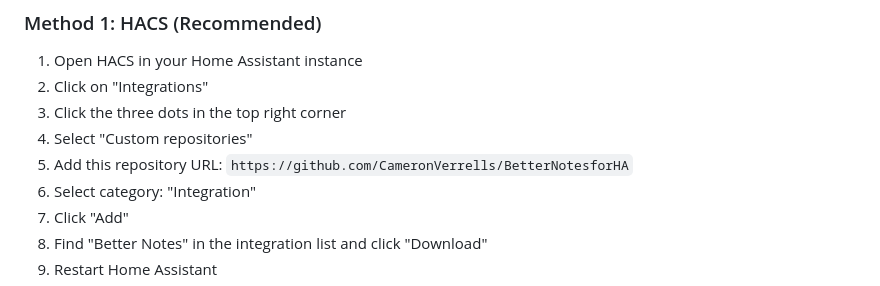
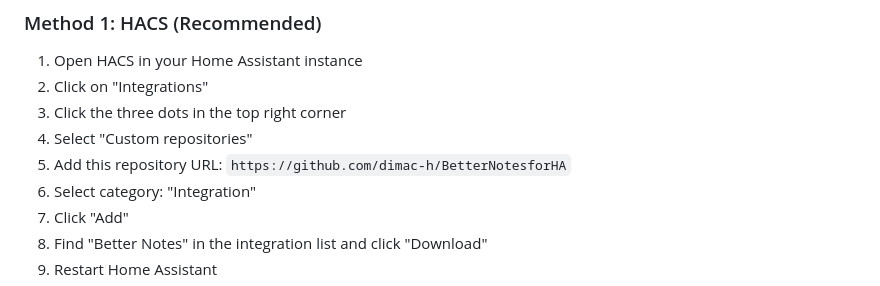
Before and after one commit to dimac-h/BetterNotesforHA, a Markdown page: README.md, the part around the change. GitHub-like rendering.

```diff
--- a/README.md
+++ b/README.md
@@ -23,7 +23,7 @@ An Apple Notes-like integration for Home Assistant that brings a beautiful, intu
 2. Click on "Integrations"
 3. Click the three dots in the top right corner
 4. Select "Custom repositories"
-5. Add this repository URL: `https://github.com/CameronVerrells/BetterNotesforHA`
+5. Add this repository URL: `https://github.com/dimac-h/BetterNotesforHA`
 6. Select category: "Integration"
 7. Click "Add"
 8. Find "Better Notes" in the integration list and click "Download"
```
